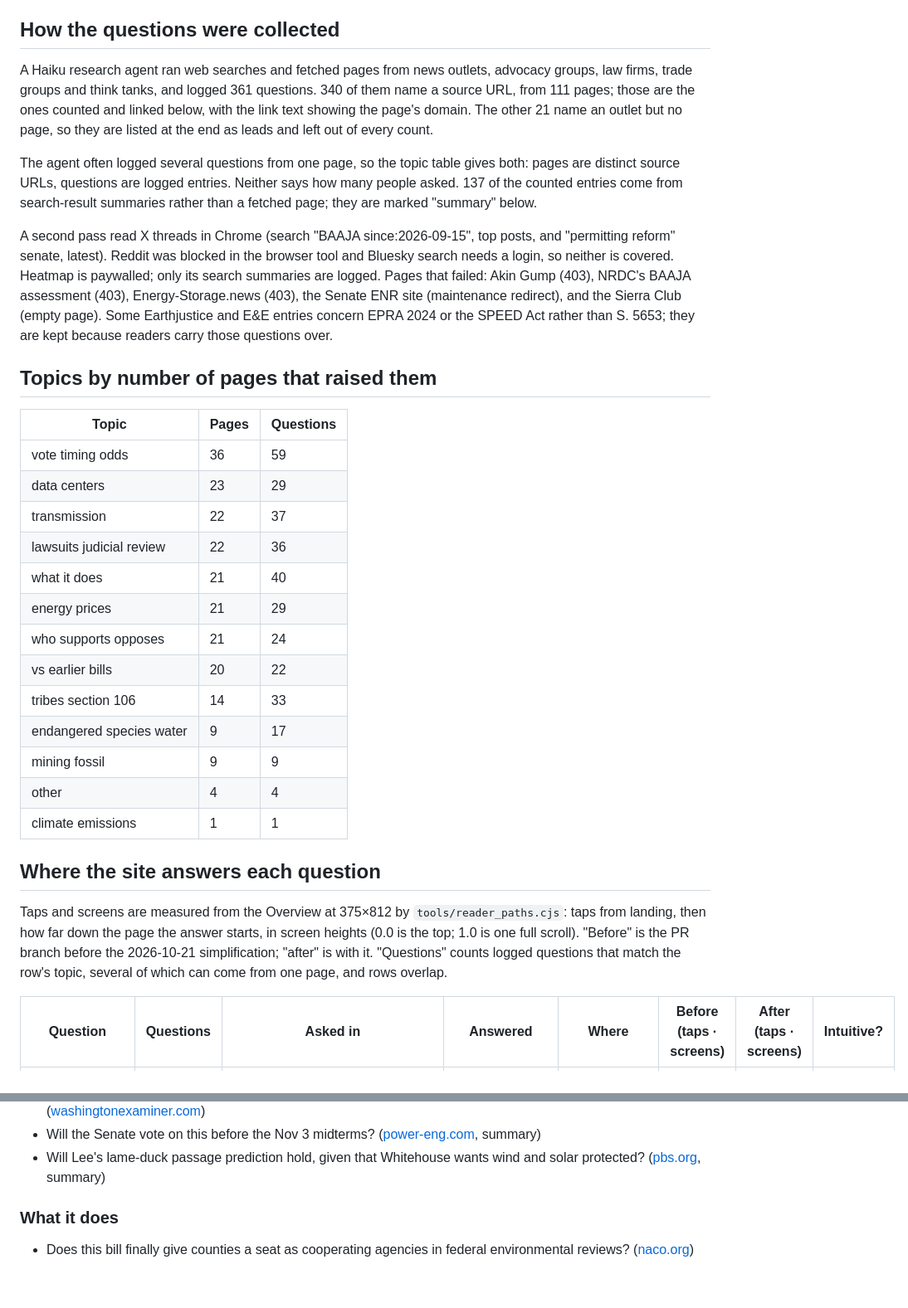
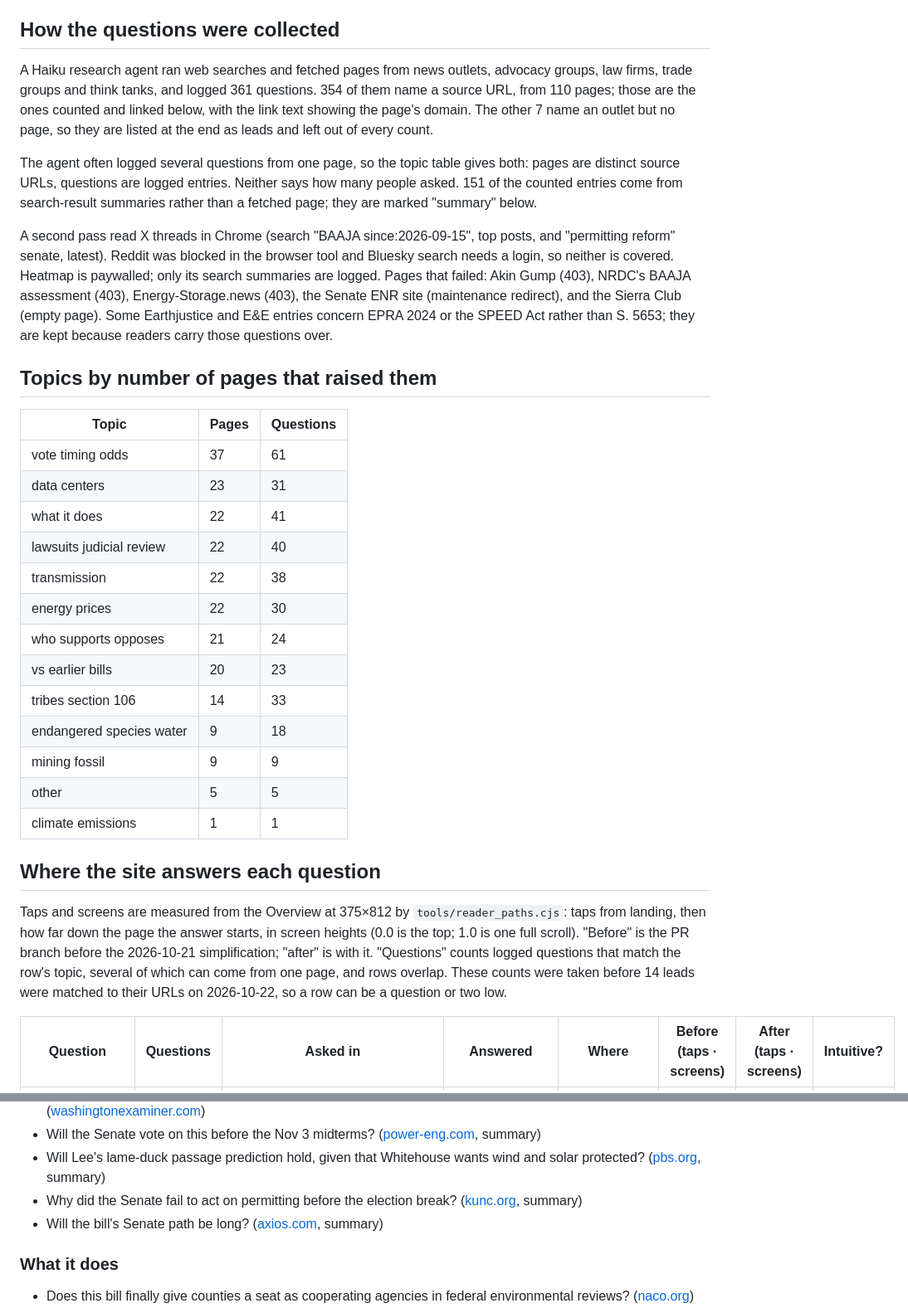
Before and after one commit to pranava0x0/permittingreform, a Markdown page: docs/reader-questions.md, 2 parts joined by grey strips. Shown at 83% size. GitHub-like rendering; blank space fills up the shorter version.

```diff
--- a/docs/reader-questions.md
+++ b/docs/reader-questions.md
@@ -4,9 +4,9 @@ What people ask and argue about the Bipartisan American Affordability and Jobs A
 
 ## How the questions were collected
 
-A Haiku research agent ran web searches and fetched pages from news outlets, advocacy groups, law firms, trade groups and think tanks, and logged 361 questions. 340 of them name a source URL, from 111 pages; those are the ones counted and linked below, with the link text showing the page's domain. The other 21 name an outlet but no page, so they are listed at the end as leads and left out of every count.
+A Haiku research agent ran web searches and fetched pages from news outlets, advocacy groups, law firms, trade groups and think tanks, and logged 361 questions. 354 of them name a source URL, from 110 pages; those are the ones counted and linked below, with the link text showing the page's domain. The other 7 name an outlet but no page, so they are listed at the end as leads and left out of every count.
 
-The agent often logged several questions from one page, so the topic table gives both: pages are distinct source URLs, questions are logged entries. Neither says how many people asked. 137 of the counted entries come from search-result summaries rather than a fetched page; they are marked "summary" below.
+The agent often logged several questions from one page, so the topic table gives both: pages are distinct source URLs, questions are logged entries. Neither says how many people asked. 151 of the counted entries come from search-result summaries rather than a fetched page; they are marked "summary" below.
 
 A second pass read X threads in Chrome (search "BAAJA since:2026-09-15", top posts, and "permitting reform" senate, latest). Reddit was blocked in the browser tool and Bluesky search needs a login, so neither is covered. Heatmap is paywalled; only its search summaries are logged. Pages that failed: Akin Gump (403), NRDC's BAAJA assessment (403), Energy-Storage.news (403), the Senate ENR site (maintenance redirect), and the Sierra Club (empty page). Some Earthjustice and E&E entries concern EPRA 2024 or the SPEED Act rather than S. 5653; they are kept because readers carry those questions over.
 
@@ -14,23 +14,23 @@ A second pass read X threads in Chrome (search "BAAJA since:2026-09-15", top pos
 
 | Topic | Pages | Questions |
 |---|---|---|
-| vote timing odds | 36 | 59 |
-| data centers | 23 | 29 |
-| transmission | 22 | 37 |
-| lawsuits judicial review | 22 | 36 |
-| what it does | 21 | 40 |
-| energy prices | 21 | 29 |
+| vote timing odds | 37 | 61 |
+| data centers | 23 | 31 |
+| what it does | 22 | 41 |
+| lawsuits judicial review | 22 | 40 |
+| transmission | 22 | 38 |
+| energy prices | 22 | 30 |
 | who supports opposes | 21 | 24 |
-| vs earlier bills | 20 | 22 |
+| vs earlier bills | 20 | 23 |
 | tribes section 106 | 14 | 33 |
-| endangered species water | 9 | 17 |
+| endangered species water | 9 | 18 |
 | mining fossil | 9 | 9 |
-| other | 4 | 4 |
+| other | 5 | 5 |
 | climate emissions | 1 | 1 |
 
 ## Where the site answers each question
 
-Taps and screens are measured from the Overview at 375×812 by `tools/reader_paths.cjs`: taps from landing, then how far down the page the answer starts, in screen heights (0.0 is the top; 1.0 is one full scroll). "Before" is the PR branch before the 2026-10-21 simplification; "after" is with it. "Questions" counts logged questions that match the row's topic, several of which can come from one page, and rows overlap.
+Taps and screens are measured from the Overview at 375×812 by `tools/reader_paths.cjs`: taps from landing, then how far down the page the answer starts, in screen heights (0.0 is the top; 1.0 is one full scroll). "Before" is the PR branch before the 2026-10-21 simplification; "after" is with it. "Questions" counts logged questions that match the row's topic, several of which can come from one page, and rows overlap. These counts were taken before 14 leads were matched to their URLs on 2026-10-22, so a row can be a question or two low.
 
 | Question | Questions | Asked in | Answered | Where | Before (taps · screens) | After (taps · screens) | Intuitive? |
 |---|---|---|---|---|---|---|---|
@@ -168,6 +168,8 @@ Questions are the agent's plain-English wording of what each page asks or argues
 - Can the House pass the Senate bill in the lame duck, and will the New Democrat Coalition back it? ([washingtonexaminer.com](https://www.washingtonexaminer.com/daily-on-energy/4759882/daily-on-energy-scott-peters-talks-permitting-reform/))
 - Will the Senate vote on this before the Nov 3 midterms? ([power-eng.com](https://www.power-eng.com/business/policy-and-regulation/can-this-bipartisan-senate-bill-fix-the-grueling-energy-permitting-timeline/), summary)
 - Will Lee's lame-duck passage prediction hold, given that Whitehouse wants wind and solar protected? ([pbs.org](https://www.pbs.org/newshour/amp/politics/senate-reaches-bipartisan-deal-on-permitting-bill-to-speed-approvals-of-new-energy-projects), summary)
+- Why did the Senate fail to act on permitting before the election break? ([kunc.org](https://www.kunc.org/politics/2026-10-05/senate-leaves-a-lot-undone-as-it-wraps-up-its-work-before-election-campaigning), summary)
+- Will the bill's Senate path be long? ([axios.com](https://www.axios.com/2026/10/01/senate-permitting-bill), summary)
 
 ### What it does
 
```
Also changed, not shown: other parts of docs/reader-questions.md (+12 -14 lines), DESIGN.md (+5 -3 lines).
